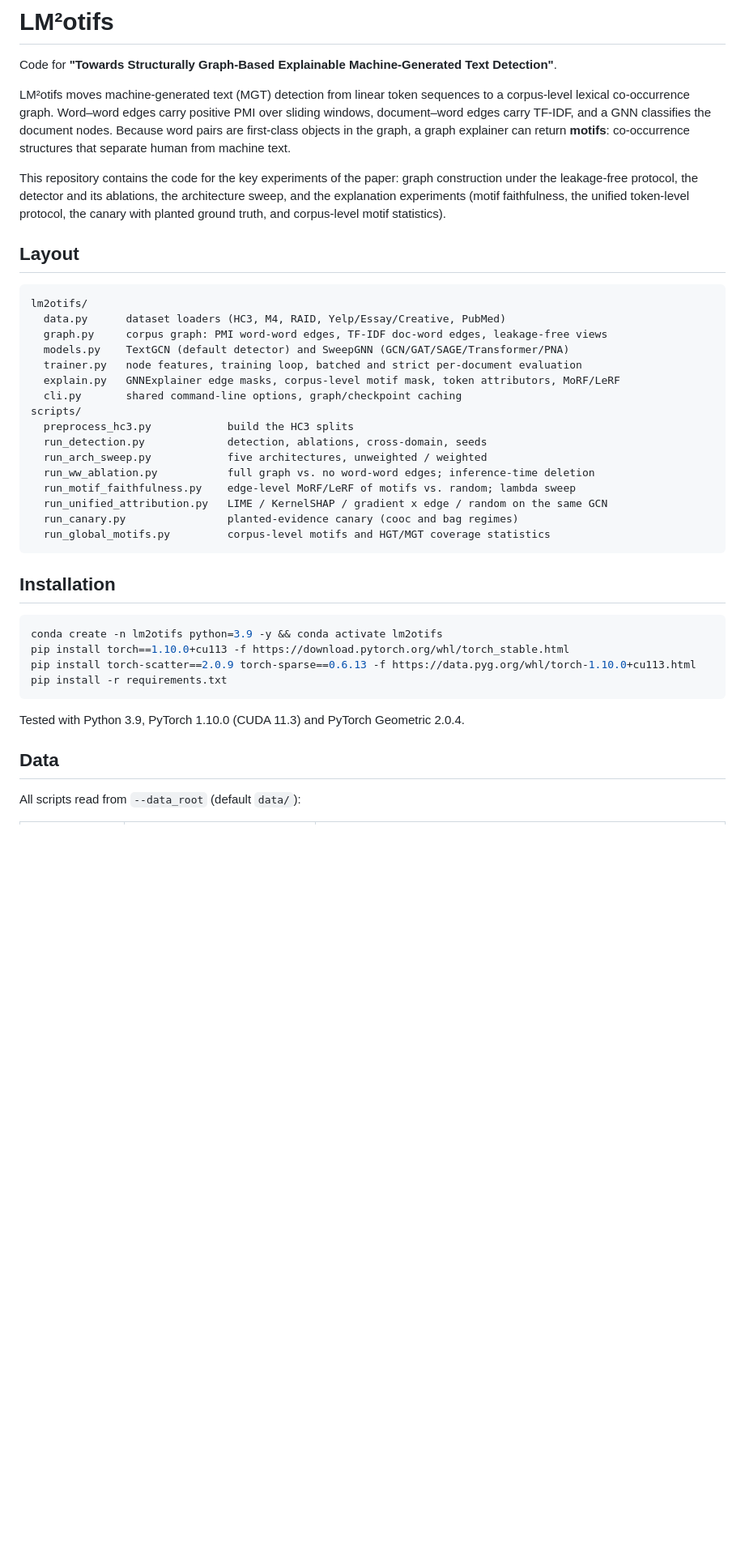
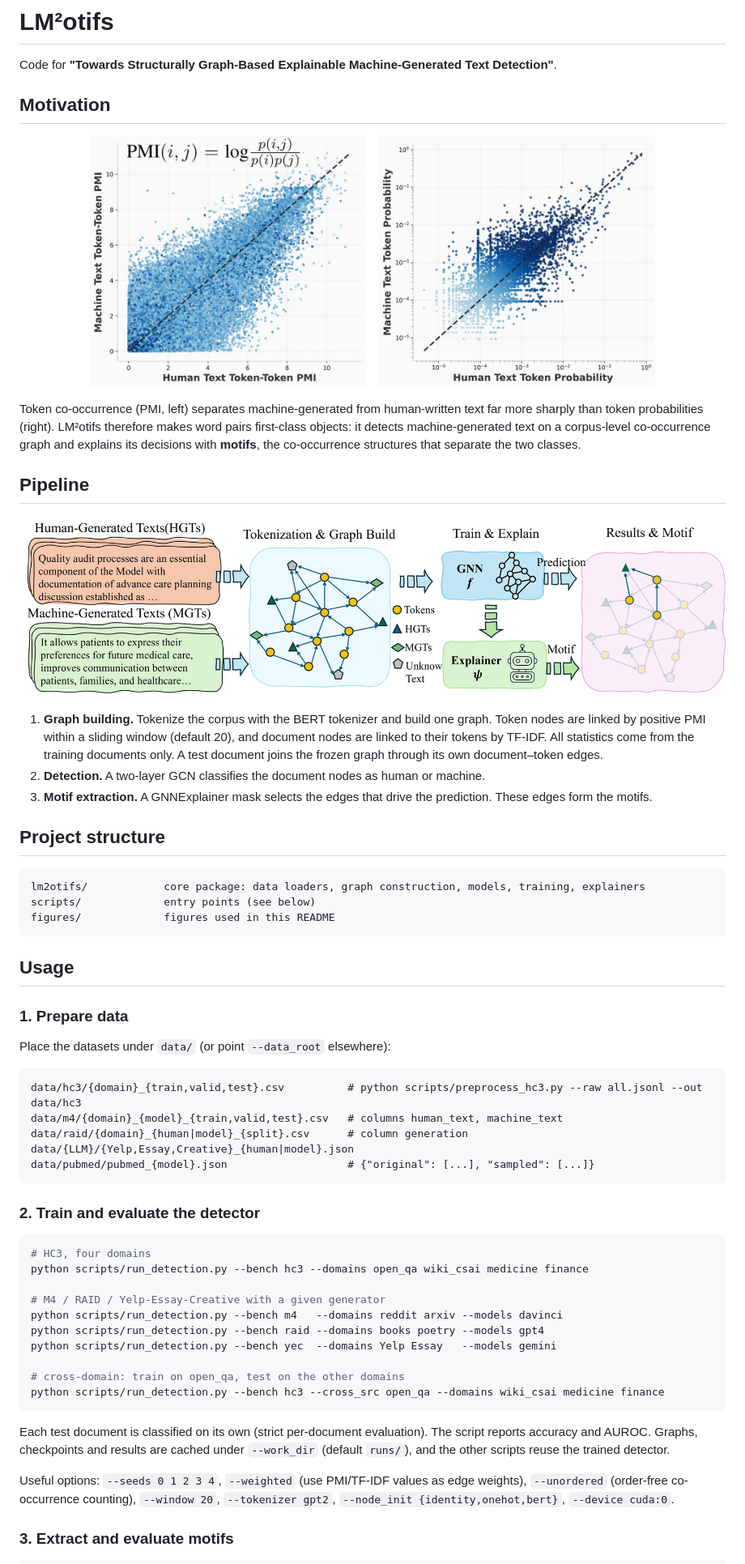
Before and after one commit to AslanDing/LMMotifs, a Markdown page: README.md, the part around one of its changes. Shown at 81% size. Drawn GitHub-style; pictures changed too: figures/motivation.jpg (added), figures/pipeline.png (added); blank space fills up the shorter version.

Commit message:
Simplify README and add motivation and pipeline figures
Co-Authored-By: Claude Opus 5.5 <noreply@anthropic.com>

````diff
--- a/README.md
+++ b/README.md
@@ -2,50 +2,71 @@
 
 Code for **"Towards Structurally Graph-Based Explainable Machine-Generated Text Detection"**.
 
-LM²otifs moves machine-generated text (MGT) detection from linear token sequences to a
-corpus-level lexical co-occurrence graph. Word–word edges carry positive PMI over sliding
-windows, document–word edges carry TF-IDF, and a GNN classifies the document nodes. Because
-word pairs are first-class objects in the graph, a graph explainer can return
-**motifs**: co-occurrence structures that separate human from machine text.
+## Motivation
 
-This repository contains the code for the key experiments of the paper: graph construction
-under the leakage-free protocol, the detector and its ablations, the architecture sweep, and
-the explanation experiments (motif faithfulness, the unified token-level protocol, the canary
-with planted ground truth, and corpus-level motif statistics).
+<p align="center"><img src="figures/motivation.jpg" width="80%"></p>
 
-## Layout
+Token co-occurrence (PMI, left) separates machine-generated from human-written text far more
+sharply than token probabilities (right). LM²otifs therefore makes word pairs first-class objects:
+it detects machine-generated text on a corpus-level co-occurrence graph and explains its decisions
+with **motifs**, the co-occurrence structures that separate the two classes.
+
+## Pipeline
+
+<p align="center"><img src="figures/pipeline.png" width="100%"></p>
+
+1. **Graph building.** Tokenize the corpus with the BERT tokenizer and build one graph. Token nodes
+   are linked by positive PMI within a sliding window (default 20), and document nodes are linked
+   to their tokens by TF-IDF. All statistics come from the training documents only. A test
+   document joins the frozen graph through its own document–token edges.
+2. **Detection.** A two-layer GCN classifies the document nodes as human or machine.
+3. **Motif extraction.** A GNNExplainer mask selects the edges that drive the prediction.
+   These edges form the motifs.
+
+## Project structure
 
 ```
-lm2otifs/
-  data.py      dataset loaders (HC3, M4, RAID, Yelp/Essay/Creative, PubMed)
-  graph.py     corpus graph: PMI word-word edges, TF-IDF doc-word edges, leakage-free views
-  models.py    TextGCN (default detector) and SweepGNN (GCN/GAT/SAGE/Transformer/PNA)
-  trainer.py   node features, training loop, batched and strict per-document evaluation
-  explain.py   GNNExplainer edge masks, corpus-level motif mask, token attributors, MoRF/LeRF
-  cli.py       shared command-line options, graph/checkpoint caching
-scripts/
-  preprocess_hc3.py            build the HC3 splits
-  run_detection.py             detection, ablations, cross-domain, seeds
-  run_arch_sweep.py            five architectures, unweighted / weighted
-  run_ww_ablation.py           full graph vs. no word-word edges; inference-time deletion
-  run_motif_faithfulness.py    edge-level MoRF/LeRF of motifs vs. random; lambda sweep
-  run_unified_attribution.py   LIME / KernelSHAP / gradient x edge / random on the same GCN
-  run_canary.py                planted-evidence canary (cooc and bag regimes)
-  run_global_motifs.py         corpus-level motifs and HGT/MGT coverage statistics
+lm2otifs/            core package: data loaders, graph construction, models, training, explainers
+scripts/             entry points (see below)
+figures/             figures used in this README
 ```
 
-## Installation
+## Usage
+
+### 1. Prepare data
+
+Place the datasets under `data/` (or point `--data_root` elsewhere):
+
+```
+data/hc3/{domain}_{train,valid,test}.csv          # python scripts/preprocess_hc3.py --raw all.jsonl --out data/hc3
+data/m4/{domain}_{model}_{train,valid,test}.csv   # columns human_text, machine_text
+data/raid/{domain}_{human|model}_{split}.csv      # column generation
+data/{LLM}/{Yelp,Essay,Creative}_{human|model}.json
+data/pubmed/pubmed_{model}.json                   # {"original": [...], "sampled": [...]}
+```
+
+### 2. Train and evaluate the detector
 
 ```bash
-conda create -n lm2otifs python=3.9 -y && conda activate lm2otifs
-pip install torch==1.10.0+cu113 -f https://download.pytorch.org/whl/torch_stable.html
-pip install torch-scatter==2.0.9 torch-sparse==0.6.13 -f https://data.pyg.org/whl/torch-1.10.0+cu113.html
-pip install -r requirements.txt
+# HC3, four domains
+python scripts/run_detection.py --bench hc3 --domains open_qa wiki_csai medicine finance
+
+# M4 / RAID / Yelp-Essay-Creative with a given generator
+python scripts/run_detection.py --bench m4   --domains reddit arxiv --models davinci
+python scripts/run_detection.py --bench raid --domains books poetry --models gpt4
+python scripts/run_detection.py --bench yec  --domains Yelp Essay   --models gemini
+
+# cross-domain: train on open_qa, test on the other domains
+python scripts/run_detection.py --bench hc3 --cross_src open_qa --domains wiki_csai medicine finance
 ```
 
-Tested with Python 3.9, PyTorch 1.10.0 (CUDA 11.3) and PyTorch Geometric 2.0.4.
+Each test document is classified on its own (strict per-document evaluation). The script reports
+accuracy and AUROC. Graphs, checkpoints and results are cached under `--work_dir` (default
+`runs/`), and the other scripts reuse the trained detector.
 
-## Data
+Useful options: `--seeds 0 1 2 3 4`, `--weighted` (use PMI/TF-IDF values as edge weights),
+`--unordered` (order-free co-occurrence counting), `--window 20`, `--tokenizer gpt2`,
+`--node_init {identity,onehot,bert}`, `--device cuda:0`.
 
-All scripts read from `--data_root` (default `data/`):
+### 3. Extract and evaluate motifs
 
````
Also changed, not shown: other parts of README.md (+15 -62 lines).
